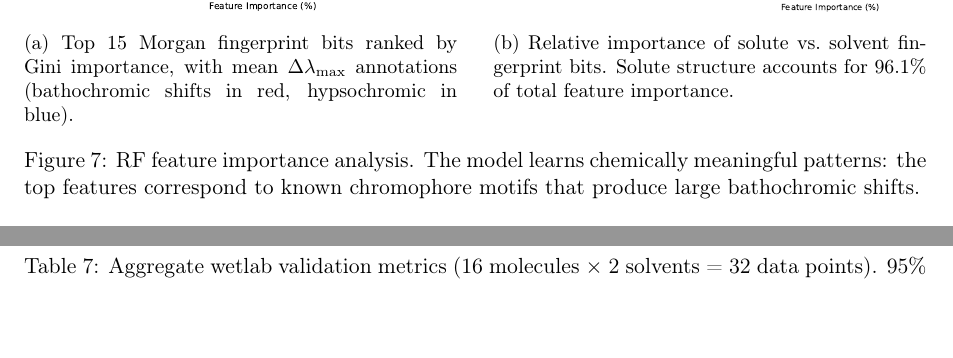
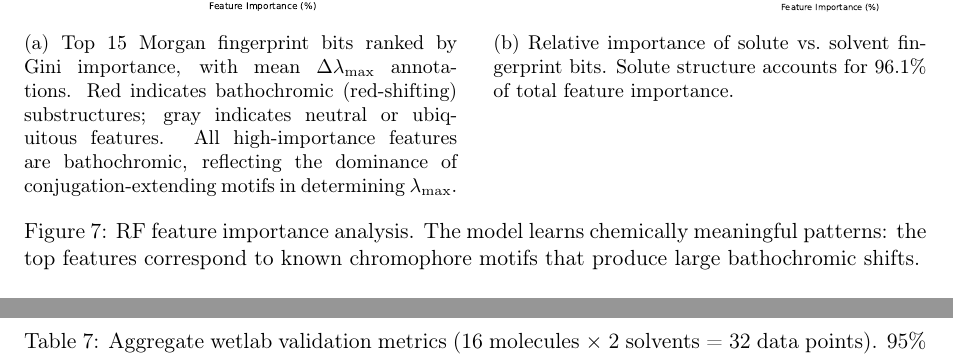
Before and after one commit to Umesh1608/ML_UV_models, a LaTeX paper (benchmark_paper.tex): two parts of pages 15 and 20 of 32, joined at a grey line, cut so that both start at the same text, the shorter picture padded with empty space. Compiled offline with pdfLaTeX.

Commit message:
Fix feature importance caption: no hypsochromic (blue) bars exist in top 15
All top features are bathochromic (red) or neutral (gray). Updated caption
to accurately describe the figure instead of promising nonexistent blue bars.

```diff
--- a/benchmark_paper.tex
+++ b/benchmark_paper.tex
@@ -879,7 +879,7 @@ We averaged Gini importances across all five fold models and decoded the top fea
     \centering
     \begin{subfigure}[t]{0.48\textwidth}
         \includegraphics[width=\textwidth]{results/rf_feature_importance.pdf}
-        \caption{Top 15 Morgan fingerprint bits ranked by Gini importance, with mean $\Delta\lambda_{\max}$ annotations (bathochromic shifts in red, hypsochromic in blue).}
+        \caption{Top 15 Morgan fingerprint bits ranked by Gini importance, with mean $\Delta\lambda_{\max}$ annotations. Red indicates bathochromic (red-shifting) substructures; gray indicates neutral or ubiquitous features. All high-importance features are bathochromic, reflecting the dominance of conjugation-extending motifs in determining $\lambda_{\max}$.}
     \end{subfigure}
     \hfill
     \begin{subfigure}[t]{0.48\textwidth}
```
Also changed, not shown: benchmark_paper_jcim.tex (+1 -1 lines).
